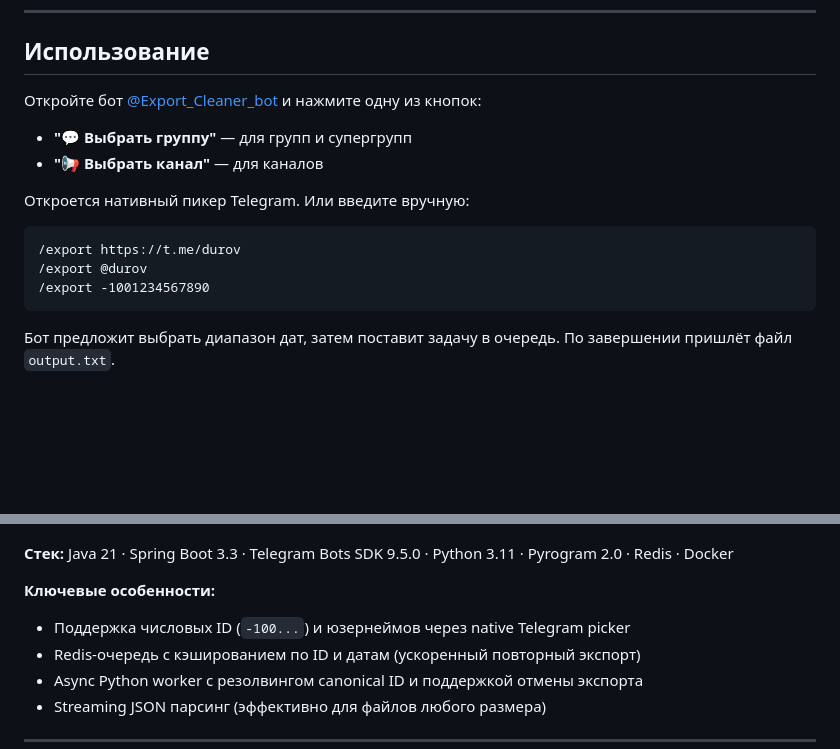
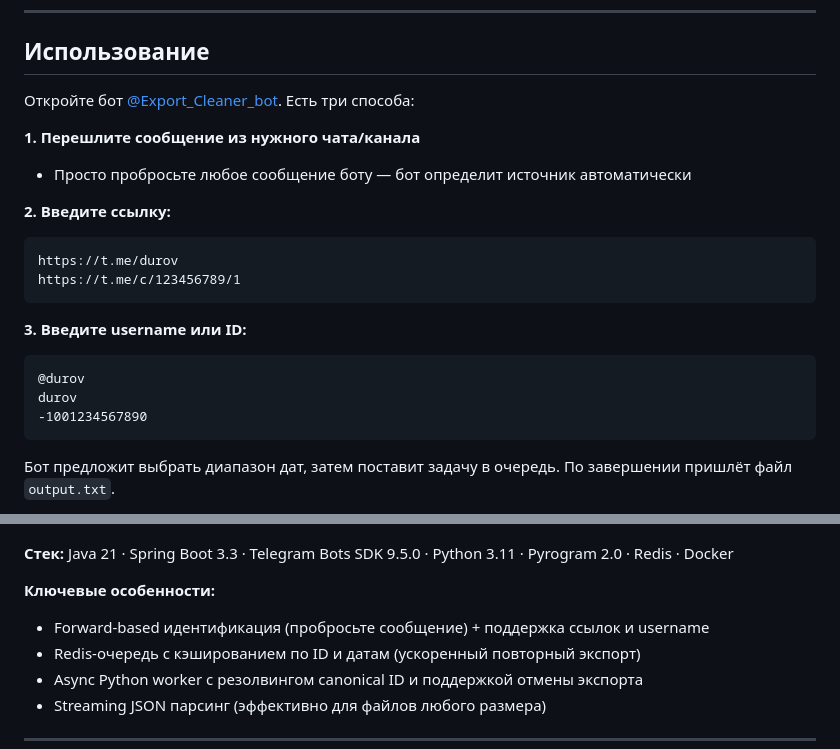
Before and after one commit to thesmithmode/Telegram-Export-Cleaner, a Markdown page: README.md, 2 parts joined by grey strips. Drawn GitHub-style; blank space fills up the shorter version.

Commit message:
FIX: актуализировать README после удаления picker идентификации
- Обновить секцию 'Использование': три способа (forward, ссылка, username)
- Удалить упоминание о native Telegram picker buttons
- Обновить 'Ключевые особенности': forward-based вместо picker

````diff
--- a/README.md
+++ b/README.md
@@ -18,16 +18,22 @@ Telegram-бот для экспорта истории чатов в чисты
 
 ## Использование
 
-Откройте бот [@Export_Cleaner_bot](https://t.me/Export_Cleaner_bot) и нажмите одну из кнопок:
-- **"💬 Выбрать группу"** — для групп и супергрупп
-- **"📢 Выбрать канал"** — для каналов
+Откройте бот [@Export_Cleaner_bot](https://t.me/Export_Cleaner_bot). Есть три способа:
 
-Откроется нативный пикер Telegram. Или введите вручную:
+**1. Перешлите сообщение из нужного чата/канала**
+   - Просто пробросьте любое сообщение боту — бот определит источник автоматически
 
+**2. Введите ссылку:**
 ```
-/export https://t.me/durov
-/export @durov
-/export -1001234567890
+https://t.me/durov
+https://t.me/c/123456789/1
+```
+
+**3. Введите username или ID:**
+```
+@durov
+durov
+-1001234567890
 ```
 
 Бот предложит выбрать диапазон дат, затем поставит задачу в очередь. По завершении пришлёт файл `output.txt`.
@@ -44,7 +50,7 @@ Telegram-бот для экспорта истории чатов в чисты
 **Стек:** Java 21 · Spring Boot 3.3 · Telegram Bots SDK 9.5.0 · Python 3.11 · Pyrogram 2.0 · Redis · Docker
 
 **Ключевые особенности:**
-- Поддержка числовых ID (`-100...`) и юзернеймов через native Telegram picker
+- Forward-based идентификация (пробросьте сообщение) + поддержка ссылок и username
 - Redis-очередь с кэшированием по ID и датам (ускоренный повторный экспорт)
 - Async Python worker с резолвингом canonical ID и поддержкой отмены экспорта
 - Streaming JSON парсинг (эффективно для файлов любого размера)
````
